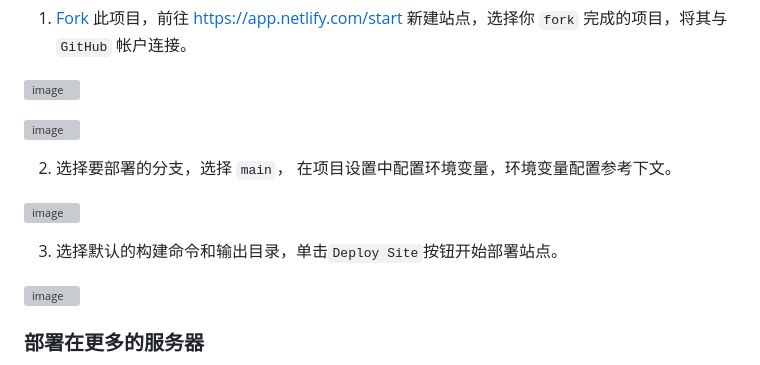
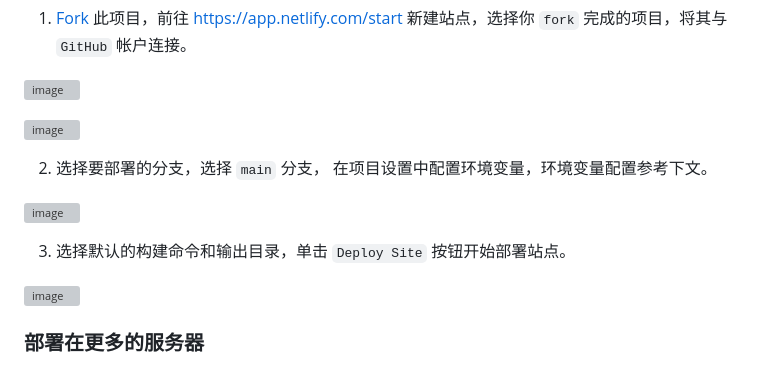
Before and after one commit to anse-app/chatgpt-demo, a Markdown page: README.zh-CN.md, the part around the change. Rendered like a GitHub page; grey boxes are pictures that could not be loaded.

```diff
--- a/README.zh-CN.md
+++ b/README.zh-CN.md
@@ -60,11 +60,11 @@
 ![image](https://cdn.staticaly.com/gh/yzh990918/static@master/20230310/image.5fhfouap270g.webp)
 
 
-2. 选择要部署的分支，选择 `main`， 在项目设置中配置环境变量，环境变量配置参考下文。
+2. 选择要部署的分支，选择 `main` 分支， 在项目设置中配置环境变量，环境变量配置参考下文。
 
 ![image](https://cdn.staticaly.com/gh/yzh990918/static@master/20230310/image.6dvtfmoijb7k.webp)
 
-3. 选择默认的构建命令和输出目录，单击`Deploy Site`按钮开始部署站点。
+3. 选择默认的构建命令和输出目录，单击 `Deploy Site` 按钮开始部署站点。
 
 ![image](https://cdn.staticaly.com/gh/yzh990918/static@master/20230310/image.e0n7c0zaen4.webp)
 
```
Also changed, not shown: README.md (+3 -3 lines).
